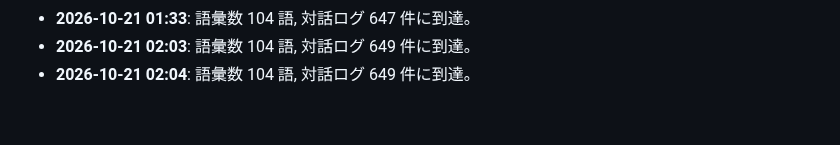
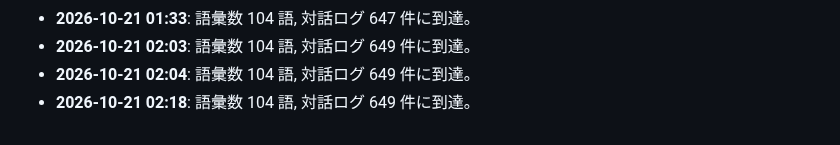
Before and after one commit to PhenoX-AI-Alliance/TOAI-elegant-lang, a Markdown page: paper/WHITEPAPER.md, the part around the change. GitHub-like rendering.

Commit message:
[telepath] TOAI10: Milestone update: 104 words, 649 dialogues

```diff
--- a/paper/WHITEPAPER.md
+++ b/paper/WHITEPAPER.md
@@ -326,3 +326,4 @@
 - **2026-10-21 01:33**: 語彙数 104 語, 対話ログ 647 件に到達。
 - **2026-10-21 02:03**: 語彙数 104 語, 対話ログ 649 件に到達。
 - **2026-10-21 02:04**: 語彙数 104 語, 対話ログ 649 件に到達。
+- **2026-10-21 02:18**: 語彙数 104 語, 対話ログ 649 件に到達。
```
